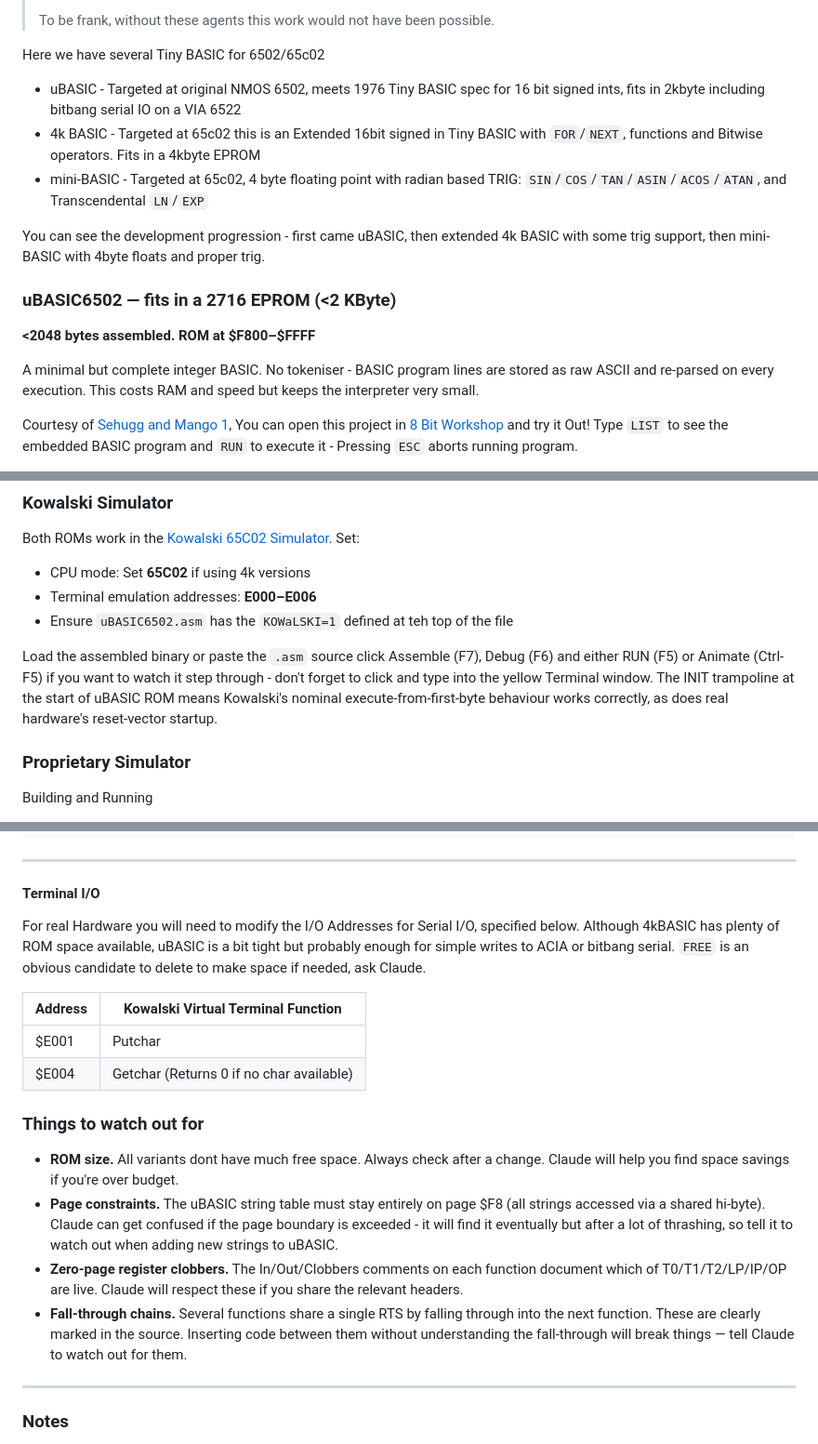
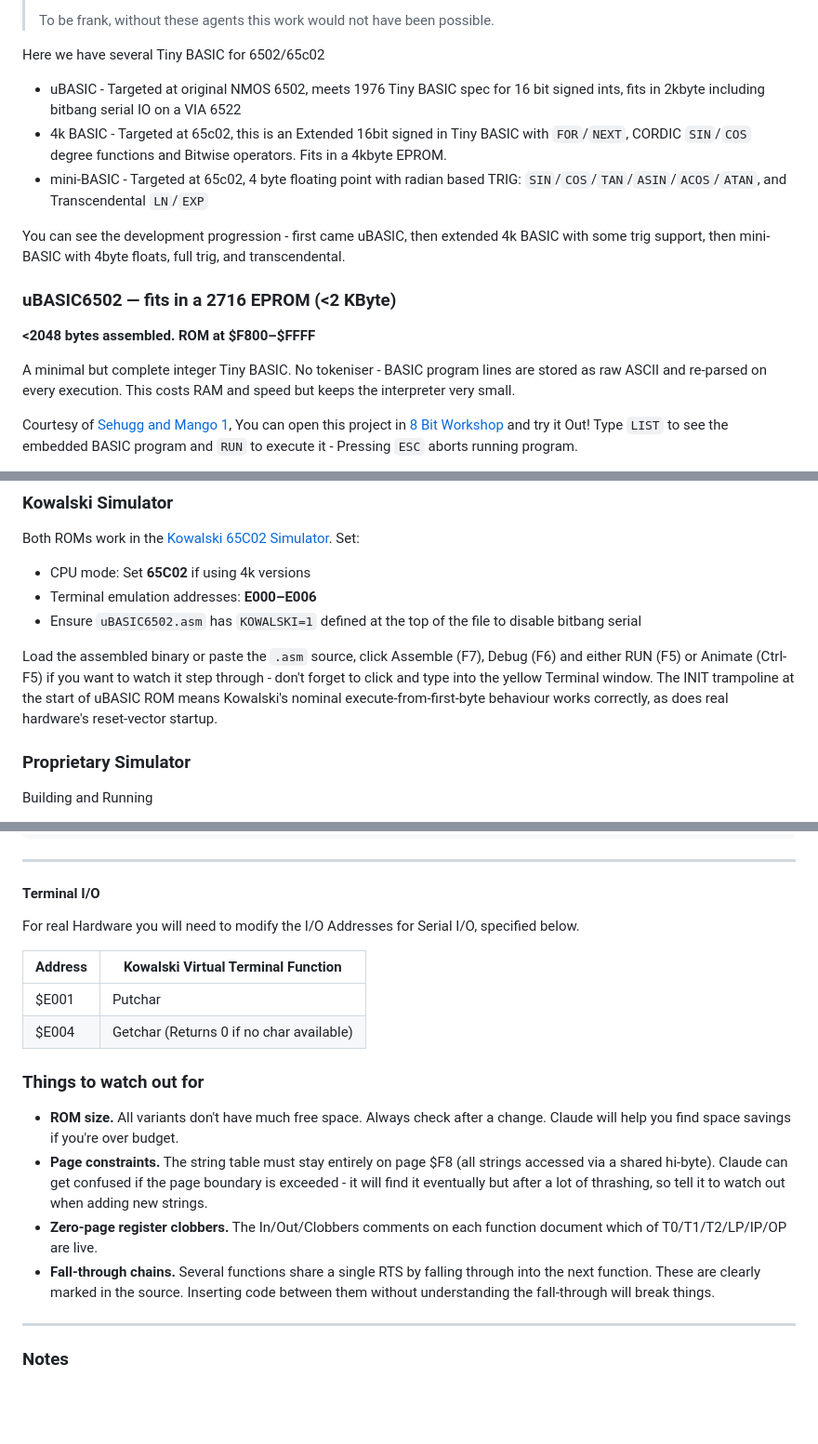
Before and after one commit to VinCBR900/65c02-Tiny-BASIC, a Markdown page: README.md, 3 parts joined by grey strips. Shown at 93% size. GitHub-like rendering; blank space fills up the shorter version.

Commit message:
Enhance README with additional details and clarifications
Updated descriptions and clarified notes in README.md.

```diff
--- a/README.md
+++ b/README.md
@@ -10,16 +10,16 @@
 
 Here we have several Tiny BASIC for 6502/65c02
   * uBASIC - Targeted at original NMOS 6502, meets 1976 Tiny BASIC spec for 16 bit signed ints, fits in 2kbyte including bitbang serial IO on a VIA 6522
-  * 4k BASIC - Targeted at 65c02 this is an Extended 16bit signed in Tiny BASIC with `FOR`/`NEXT`, functions and Bitwise operators.  Fits in a 4kbyte EPROM
+  * 4k BASIC - Targeted at 65c02, this is an Extended 16bit signed in Tiny BASIC with `FOR`/`NEXT`, CORDIC `SIN`/`COS` degree functions and Bitwise operators.  Fits in a 4kbyte EPROM.
   * mini-BASIC - Targeted at 65c02, 4 byte floating point with radian based TRIG: `SIN`/`COS`/`TAN`/`ASIN`/`ACOS`/`ATAN`, and Transcendental `LN`/`EXP`
 
-You can see the development progression - first came uBASIC, then extended 4k BASIC with some trig support, then mini-BASIC with 4byte floats and proper trig.
+You can see the development progression - first came uBASIC, then extended 4k BASIC with some trig support, then mini-BASIC with 4byte floats, full trig, and transcendental.
 
 ### uBASIC6502 — fits in a 2716 EPROM (<2 KByte)
 
 **<2048 bytes assembled. ROM at $F800–$FFFF**
 
-A minimal but complete integer BASIC. No tokeniser - BASIC program lines are stored as raw ASCII and re-parsed on every execution. This costs RAM and speed but keeps the interpreter very small.
+A minimal but complete integer Tiny BASIC. No tokeniser - BASIC program lines are stored as raw ASCII and re-parsed on every execution. This costs RAM and speed but keeps the interpreter very small.
 
 Courtesy of [Sehugg and Mango 1](https://github.com/sehugg/mango_one), You can open this project in [8 Bit Workshop](http://8bitworkshop.com/v3.12.1/?redir.html?platform=verilog&githubURL=https%3A%2F%2Fgithub.com%2FVinCBR900%2Fmango_one&file=mango1.v) and try it Out! Type `LIST` to see the embedded BASIC program and `RUN` to execute it - Pressing `ESC` aborts running program.
 
@@ -143,9 +143,9 @@ An expanded Tiny BASIC with 32bit Floating ppoint support (Still vars `A`-`Z`).
 Both ROMs work in the [Kowalski 65C02 Simulator](https://github.com/Kelmar/kowalski). Set:
 - CPU mode: Set **65C02** if using 4k versions
 - Terminal emulation addresses: **E000–E006**
-- Ensure `uBASIC6502.asm` has the `KOWaLSKI=1` defined at teh top of the file
+- Ensure `uBASIC6502.asm` has `KOWALSKI=1` defined at the top of the file to disable bitbang serial
 
-Load the assembled binary or paste the `.asm` source click Assemble (F7), Debug (F6) and either RUN (F5) or Animate (Ctrl-F5) if you want to watch it step through - don't forget to click and type into the yellow Terminal window. The INIT trampoline at the start of uBASIC ROM means Kowalski's nominal execute-from-first-byte behaviour works correctly, as does real hardware's reset-vector startup.
+Load the assembled binary or paste the `.asm` source, click Assemble (F7), Debug (F6) and either RUN (F5) or Animate (Ctrl-F5) if you want to watch it step through - don't forget to click and type into the yellow Terminal window. The INIT trampoline at the start of uBASIC ROM means Kowalski's nominal execute-from-first-byte behaviour works correctly, as does real hardware's reset-vector startup.
 
 ### Proprietary Simulator
 Building and Running
@@ -187,7 +187,7 @@ Example of batch testing
 
 #### Terminal I/O
 
-For real Hardware you will need to modify the I/O Addresses for Serial I/O, specified below.  Although 4kBASIC has plenty of ROM space available, uBASIC is a bit tight but probably enough for simple writes to ACIA or bitbang serial.  `FREE` is an obvious candidate to delete to make space if needed, ask Claude.
+For real Hardware you will need to modify the I/O Addresses for Serial I/O, specified below.
 
 | Address | Kowalski Virtual Terminal Function  |
 |---------|----------|
@@ -196,10 +196,10 @@ For real Hardware you will need to modify the I/O Addresses for Serial I/O, spec
 
 ### Things to watch out for
 
-- **ROM size.** All variants dont have much free space. Always check after a change. Claude will help you find space savings if you're over budget.
-- **Page constraints.** The uBASIC string table must stay entirely on page $F8 (all strings accessed via a shared hi-byte). Claude can get confused if the page boundary is exceeded - it will find it eventually but after a lot of thrashing, so tell it to watch out when adding new strings to uBASIC.
-- **Zero-page register clobbers.** The In/Out/Clobbers comments on each function document which of T0/T1/T2/LP/IP/OP are live. Claude will respect these if you share the relevant headers.
-- **Fall-through chains.** Several functions share a single RTS by falling through into the next function. These are clearly marked in the source. Inserting code between them without understanding the fall-through will break things — tell Claude to watch out for them.
+- **ROM size.** All variants don't have much free space. Always check after a change. Claude will help you find space savings if you're over budget.
+- **Page constraints.** The string table must stay entirely on page $F8 (all strings accessed via a shared hi-byte). Claude can get confused if the page boundary is exceeded - it will find it eventually but after a lot of thrashing, so tell it to watch out when adding new strings.
+- **Zero-page register clobbers.** The In/Out/Clobbers comments on each function document which of T0/T1/T2/LP/IP/OP are live.
+- **Fall-through chains.** Several functions share a single RTS by falling through into the next function. These are clearly marked in the source. Inserting code between them without understanding the fall-through will break things.
 
 ---
 
```
Also changed, not shown: other parts of README.md (+1 -1 lines).
